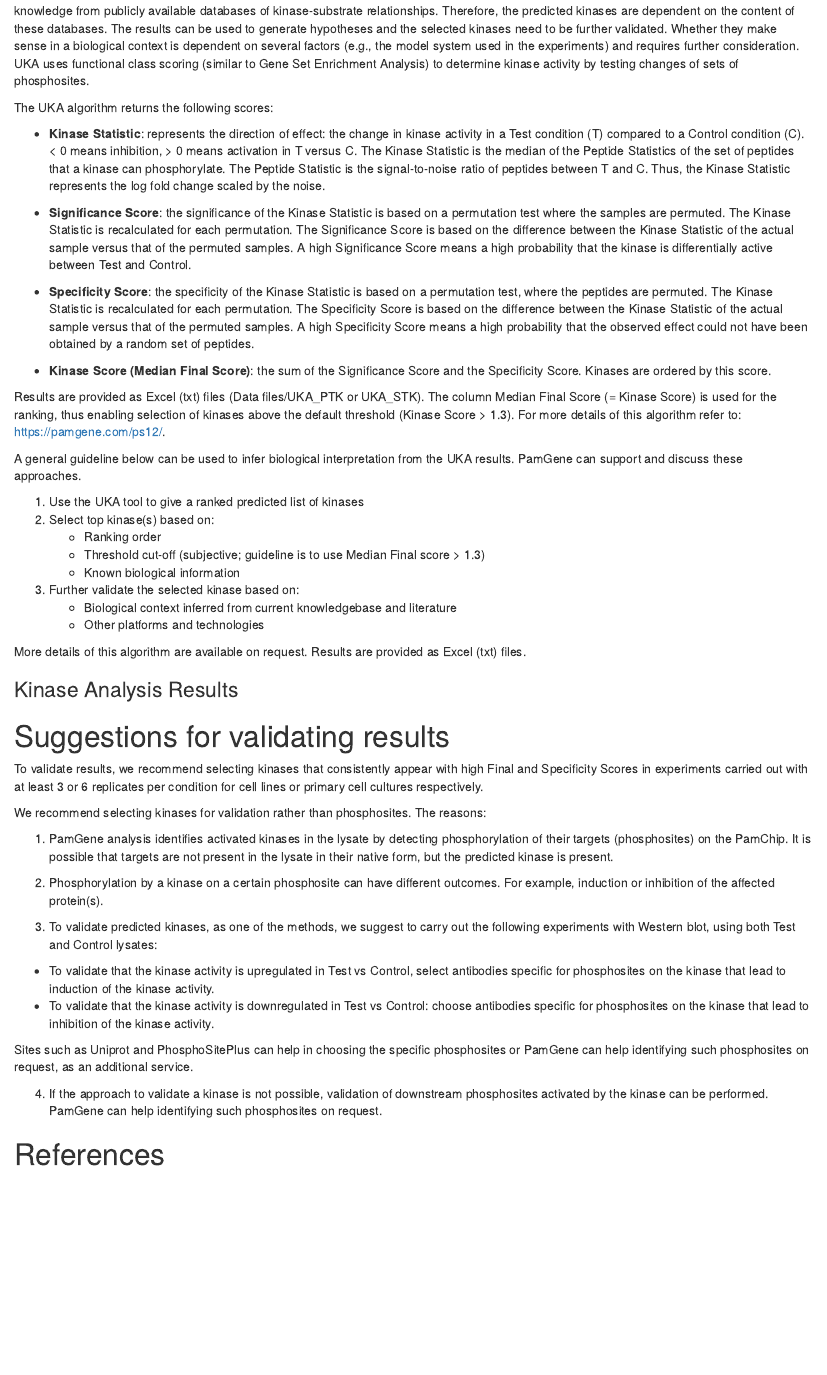
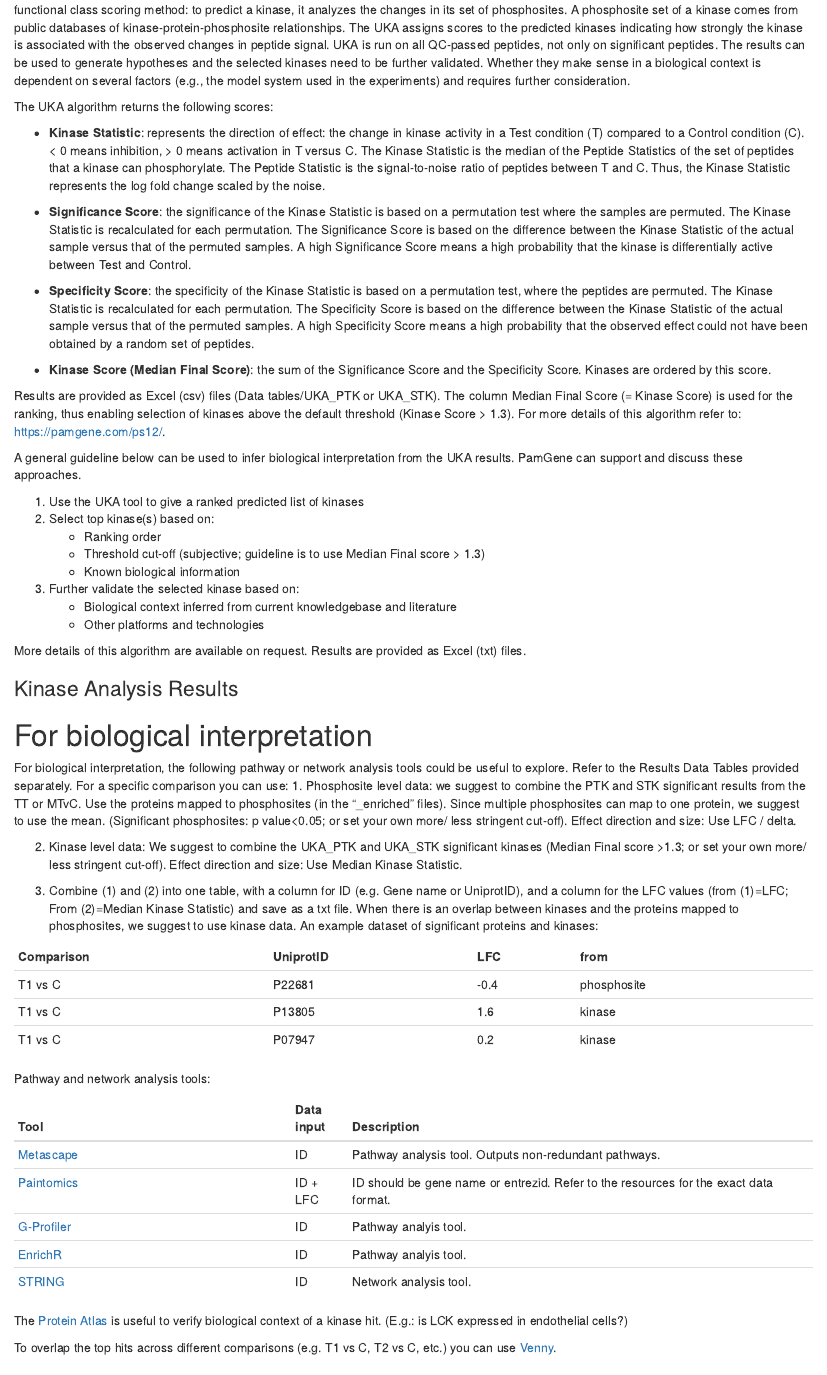
Before and after one commit to pamgene/autoreport2023, an R Markdown document (02_ReportSupplement.Rmd): the page in a window 1100 px wide, from 3980 px down before the commit and from 3920 px down after it. Rendered offline with R 4.5, knitr and Pandoc, with nearby package versions; drawn as R Markdown's standard HTML page in place of the format the file asks for.

Commit message:
update report text

````diff
--- a/02_ReportSupplement.Rmd
+++ b/02_ReportSupplement.Rmd
@@ -321,8 +316,8 @@ if (nrow(stats_files) > 0) {
 
 ### Differential upstream kinase analysis methods: “Test condition(s)” versus “Control”
 
-The **Upstream Kinase Analysis (UKA)** algorithm predicts differential kinase activity in a Test Condition compared to Control. The UKA uses knowledge from publicly available databases of kinase-substrate relationships. Therefore, the predicted kinases  are dependent on the content of these databases. The results can be used to generate hypotheses and the selected kinases need to be further validated. Whether they make sense in a biological context is dependent on several factors (e.g., the model system used in the experiments) and requires further consideration.
-UKA uses functional class scoring (similar to Gene Set Enrichment Analysis) to determine kinase activity by testing changes of sets of phosphosites.
+The **Upstream Kinase Analysis (UKA)** algorithm predicts differential kinase activity in a Test Condition compared to Control. The UKA is a functional class scoring method: to predict a kinase, it analyzes the changes in its set of phosphosites. A phosphosite set of a kinase comes from public databases of kinase-protein-phosphosite relationships. The UKA assigns scores to the predicted kinases indicating how strongly the kinase is associated with the observed changes in peptide signal. UKA is run on all QC-passed peptides, not only on significant peptides.
+The results can be used to generate hypotheses and the selected kinases need to be further validated. Whether they make sense in a biological context is dependent on several factors (e.g., the model system used in the experiments) and requires further consideration.
 
 The UKA algorithm returns the following scores:
 
@@ -348,10 +343,10 @@ cat("* **Kinase Score Plot**, useful to identify the effect size and direction o
 
 ```{r include= "tree" %in% params$kinase_analysis, results='asis'}
 cat("* **Kinome Tree**, useful to group the kinases into phylogenetic families. The Coral Trees show all kinases above the default threshold (Kinase Score > 1.3).
-The Coral Trees are generated by: http://phanstiel-lab.med.unc.edu/CORAL/. Additional information and tutorial are available on request.")
+You can also generate and fine tune your own Coral Trees [here](http://phanstiel-lab.med.unc.edu/CORAL/).")
 ```
 
-Results are provided as Excel (txt) files (Data files/UKA_PTK or UKA_STK). The column Median Final Score (= Kinase Score) is used for the ranking, thus enabling selection of kinases above the default threshold (Kinase Score > 1.3).
+Results are provided as Excel (csv) files (Data tables/UKA_PTK or UKA_STK). The column Median Final Score (= Kinase Score) is used for the ranking, thus enabling selection of kinases above the default threshold (Kinase Score > 1.3).
 For more details of this algorithm  refer to: https://pamgene.com/ps12/.
 
 A general guideline below can be used to infer biological interpretation from the UKA results. PamGene can support and discuss these approaches.
@@ -388,6 +383,41 @@ if (nrow(kinase_files) > 0) {
 
 ```
 
+
+# For biological interpretation
+
+For biological interpretation, the following pathway or network analysis tools could be useful to explore. Refer to the Results Data Tables provided separately.
+For a specific comparison you can use:
+1. Phosphosite level data: we suggest to combine the PTK and STK significant results from the TT or MTvC. Use the proteins mapped to phosphosites (in the “_enriched” files). Since multiple phosphosites can map to one protein, we suggest to use the mean. (Significant phosphosites: p value<0.05; or set your own more/ less stringent cut-off). Effect direction and size: Use LFC / delta.
+
+2. Kinase level data: We suggest to combine the UKA_PTK and UKA_STK significant kinases (Median Final score >1.3; or set your own more/ less stringent cut-off). Effect direction and size: Use Median Kinase Statistic.
+
+3. Combine (1) and (2) into one table, with a column for ID (e.g. Gene name or UniprotID), and a column for the LFC values (from (1)=LFC; From (2)=Median Kinase Statistic) and save as a txt file. When there is an overlap between kinases and the proteins mapped to phosphosites, we suggest to use kinase data.
+An example dataset of significant proteins and kinases:
+
+
+| Comparison | UniprotID | LFC  | from        |
+|------------|-----------|------|-------------|
+| T1 vs C    | P22681    | -0.4 | phosphosite |
+| T1 vs C    | P13805    | 1.6  | kinase      |
+| T1 vs C    | P07947    | 0.2  | kinase      |
+
+Pathway and network analysis tools:
+
+|  Tool                                              | Data input | Description                                                                            |
+|----------------------------------------------------|------------|----------------------------------------------------------------------------------------|
+| [Metascape](https://metascape.org/)                | ID         | Pathway analysis tool. Outputs non-redundant pathways.                                 |
+| [Paintomics](https://paintomics.uv.es/)           | ID + LFC   | ID should be gene name or entrezid. Refer to the resources for the exact data format.  |
+| [G-Profiler](https://biit.cs.ut.ee/gprofiler/gost) | ID         | Pathway analyis tool.                                                                  |
+| [EnrichR](https://maayanlab.cloud/Enrichr/)        | ID         | Pathway analyis tool.                                                                  |
+| [STRING](https://string-db.org/)                   | ID         | Network analysis tool.                                                                 |
+
+The [Protein Atlas](https://www.proteinatlas.org/) is useful to verify biological context of a kinase hit. (E.g.: is LCK expressed in endothelial cells?)
+
+To overlap the top hits across different comparisons (e.g. T1 vs C, T2 vs C, etc.) you can use [Venny](https://bioinfogp.cnb.csic.es/tools/venny/).
+
+
+
 # Suggestions for validating results
 
 To validate results, we recommend selecting kinases that consistently appear with high Final and Specificity Scores in experiments carried out with at least 3 or 6 replicates per condition for cell lines or primary cell cultures respectively.
````
Also changed, not shown: 01_MainReport.Rmd (+1 -1 lines), 02_ReportSupplement.Rmd (9 more changed lines).
